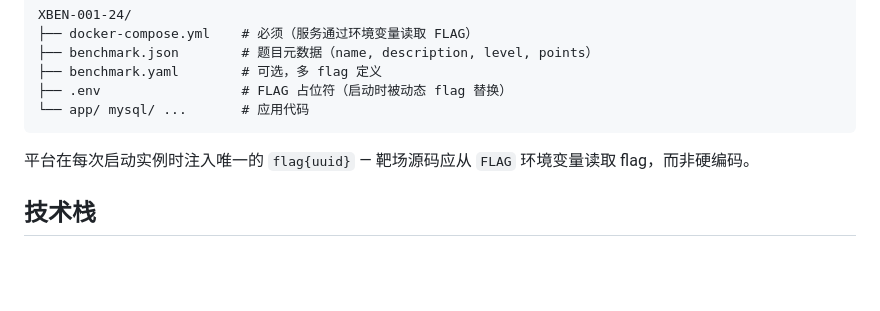
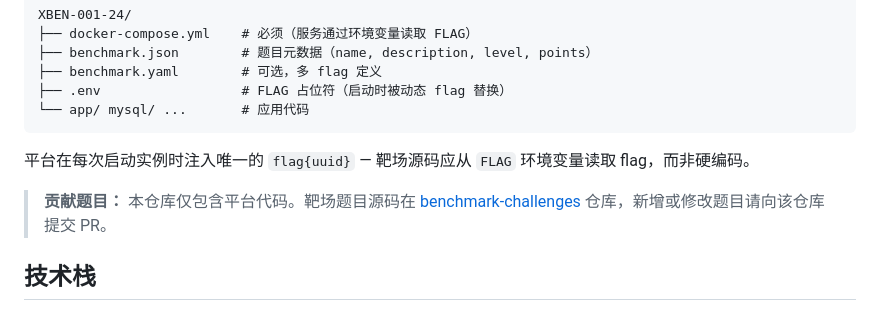
Before and after one commit to wgpsec/benchmark-platform, a Markdown page: README.zh-CN.md, the part around the change. GitHub-like rendering; blank space fills up the shorter version.

```diff
--- a/README.zh-CN.md
+++ b/README.zh-CN.md
@@ -247,6 +247,8 @@ XBEN-001-24/
 
 平台在每次启动实例时注入唯一的 `flag{uuid}` — 靶场源码应从 `FLAG` 环境变量读取 flag，而非硬编码。
 
+> **贡献题目：** 本仓库仅包含平台代码。靶场题目源码在 [benchmark-challenges](https://github.com/wgpsec/benchmark-challenges) 仓库，新增或修改题目请向该仓库提交 PR。
+
 ## 技术栈
 
 - **后端**: FastAPI + Uvicorn
```
Also changed, not shown: README.md (+2 -0 lines).
